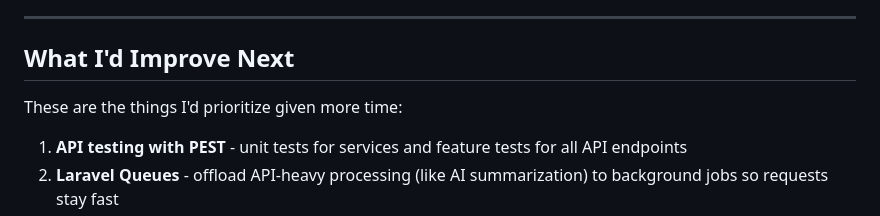
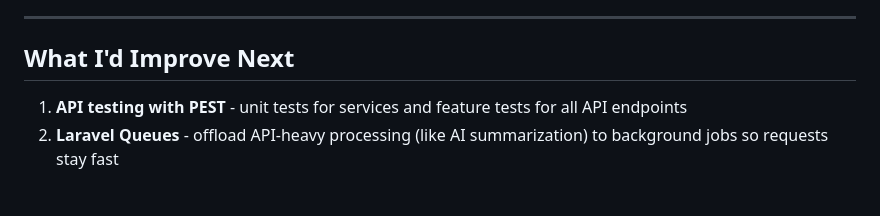
Before and after one commit to bruzp/support-system, a Markdown page: README.md, the part around the change. Rendered like a GitHub page; blank space fills up the shorter version.

Commit message:
Revise improvement priorities in README
Removed introductory text from improvement section.

```diff
--- a/README.md
+++ b/README.md
@@ -76,8 +76,6 @@ Three principles guided every decision in this project:
 
 ## What I'd Improve Next
 
-These are the things I'd prioritize given more time:
-
 1. **API testing with PEST** - unit tests for services and feature tests for all API endpoints
 2. **Laravel Queues** - offload API-heavy processing (like AI summarization) to background jobs so requests stay fast
 3. **Scheduled escalation** - run escalation checks on a queue schedule rather than inline
```
